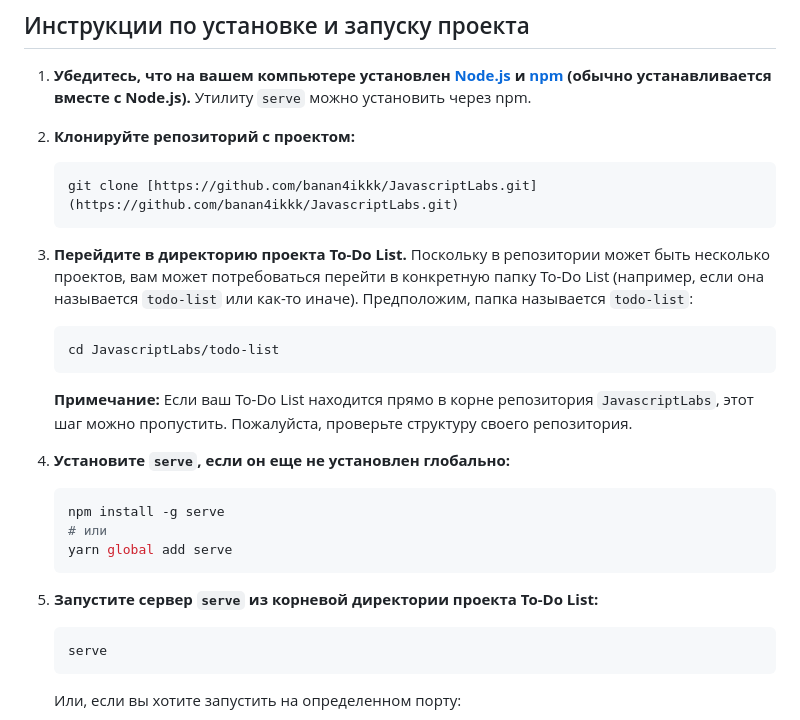
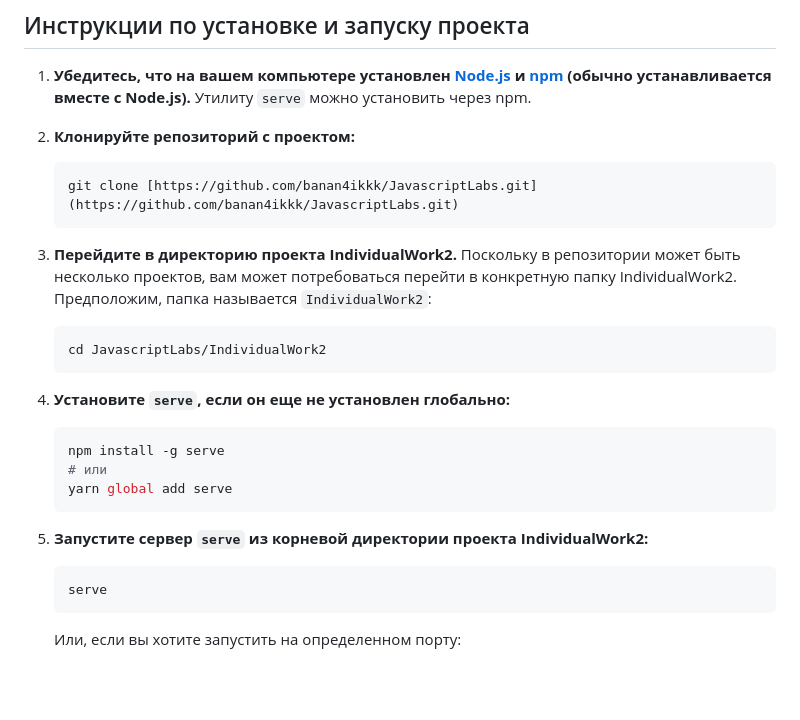
Before and after one commit to banan4ikkk/JavascriptLabs, a Markdown page: IndividualWork2/readme.md, the part around the change. GitHub-like rendering; blank space fills up the shorter version.

````diff
--- a/IndividualWork2/readme.md
+++ b/IndividualWork2/readme.md
@@ -30,11 +30,10 @@
     git clone [https://github.com/banan4ikkk/JavascriptLabs.git](https://github.com/banan4ikkk/JavascriptLabs.git)
     ```
 
-3.  **Перейдите в директорию проекта To-Do List.** Поскольку в репозитории может быть несколько проектов, вам может потребоваться перейти в конкретную папку To-Do List (например, если она называется `todo-list` или как-то иначе). Предположим, папка называется `todo-list`:
+3.  **Перейдите в директорию проекта IndividualWork2.** Поскольку в репозитории может быть несколько проектов, вам может потребоваться перейти в конкретную папку IndividualWork2. Предположим, папка называется `IndividualWork2`:
     ```bash
-    cd JavascriptLabs/todo-list
+    cd JavascriptLabs/IndividualWork2
     ```
-    **Примечание:** Если ваш To-Do List находится прямо в корне репозитория `JavascriptLabs`, этот шаг можно пропустить. Пожалуйста, проверьте структуру своего репозитория.
 
 4.  **Установите `serve`, если он еще не установлен глобально:**
     ```bash
@@ -43,7 +42,7 @@
     yarn global add serve
     ```
 
-5.  **Запустите сервер `serve` из корневой директории проекта To-Do List:**
+5.  **Запустите сервер `serve` из корневой директории проекта IndividualWork2:**
     ```bash
     serve
     ```
````
